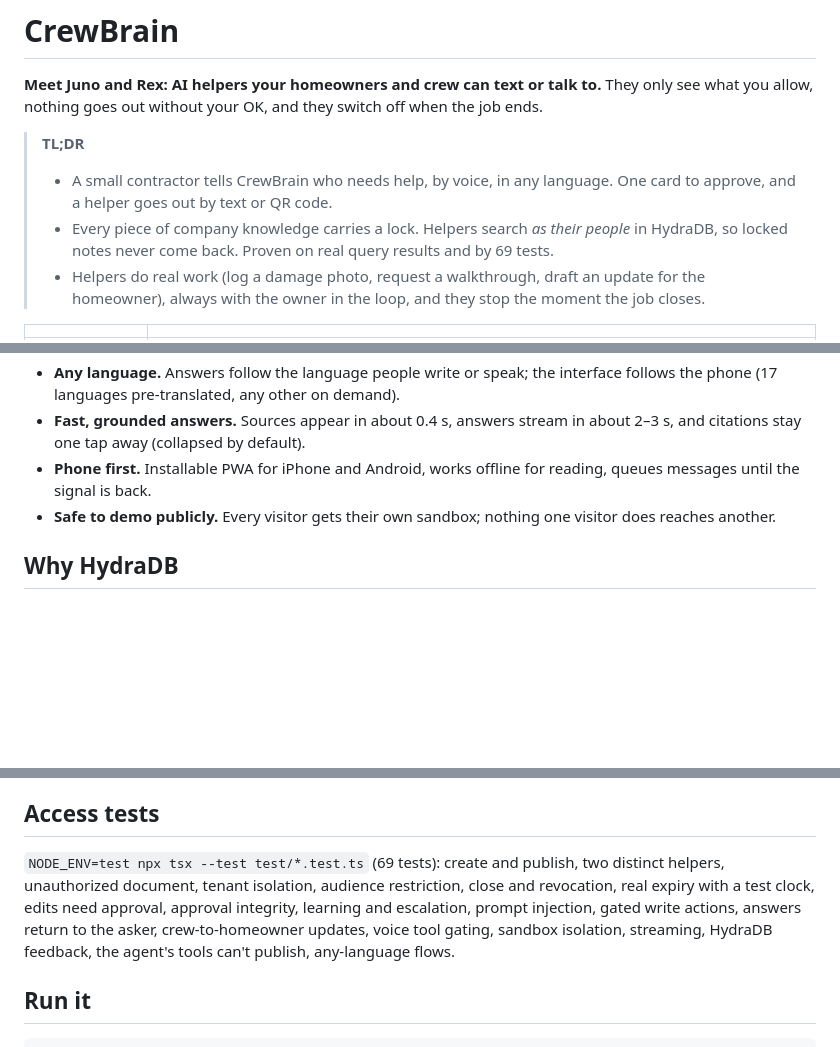
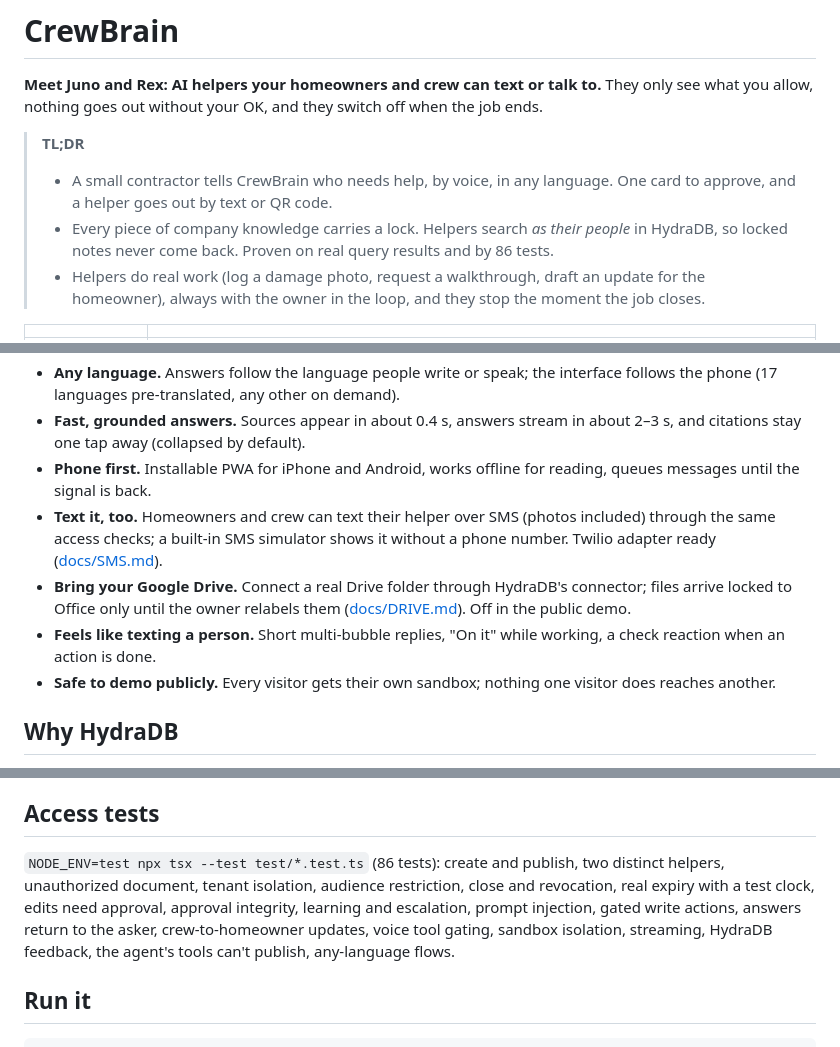
Before and after one commit to verkyyi/agent-creator, a Markdown page: README.md, 3 parts joined by grey strips. Drawn GitHub-style; blank space fills up the shorter version.

Commit message:
README: SMS channel, Drive connector, human-feel replies
Co-Authored-By: Claude Opus 5.5 <noreply@anthropic.com>

```diff
--- a/README.md
+++ b/README.md
@@ -4,7 +4,7 @@
 
 > **TL;DR**
 > - A small contractor tells CrewBrain who needs help, by voice, in any language. One card to approve, and a helper goes out by text or QR code.
-> - Every piece of company knowledge carries a lock. Helpers search *as their people* in HydraDB, so locked notes never come back. Proven on real query results and by 69 tests.
+> - Every piece of company knowledge carries a lock. Helpers search *as their people* in HydraDB, so locked notes never come back. Proven on real query results and by 86 tests.
 > - Helpers do real work (log a damage photo, request a walkthrough, draft an update for the homeowner), always with the owner in the loop, and they stop the moment the job closes.
 
 | | |
@@ -38,6 +38,9 @@ Along the way the helpers get work done: Rex files a damage photo to Sam's inbox
 - **Any language.** Answers follow the language people write or speak; the interface follows the phone (17 languages pre-translated, any other on demand).
 - **Fast, grounded answers.** Sources appear in about 0.4 s, answers stream in about 2–3 s, and citations stay one tap away (collapsed by default).
 - **Phone first.** Installable PWA for iPhone and Android, works offline for reading, queues messages until the signal is back.
+- **Text it, too.** Homeowners and crew can text their helper over SMS (photos included) through the same access checks; a built-in SMS simulator shows it without a phone number. Twilio adapter ready ([docs/SMS.md](docs/SMS.md)).
+- **Bring your Google Drive.** Connect a real Drive folder through HydraDB's connector; files arrive locked to Office only until the owner relabels them ([docs/DRIVE.md](docs/DRIVE.md)). Off in the public demo.
+- **Feels like texting a person.** Short multi-bubble replies, "On it" while working, a check reaction when an action is done.
 - **Safe to demo publicly.** Every visitor gets their own sandbox; nothing one visitor does reaches another.
 
 ## Why HydraDB
@@ -63,7 +66,7 @@ phone (PWA, voice) ─▶ server: identity → audience → lifecycle → tool g
 
 ## Access tests
 
-`NODE_ENV=test npx tsx --test test/*.test.ts` (69 tests): create and publish, two distinct helpers, unauthorized document, tenant isolation, audience restriction, close and revocation, real expiry with a test clock, edits need approval, approval integrity, learning and escalation, prompt injection, gated write actions, answers return to the asker, crew-to-homeowner updates, voice tool gating, sandbox isolation, streaming, HydraDB feedback, the agent's tools can't publish, any-language flows.
+`NODE_ENV=test npx tsx --test test/*.test.ts` (86 tests): create and publish, two distinct helpers, unauthorized document, tenant isolation, audience restriction, close and revocation, real expiry with a test clock, edits need approval, approval integrity, learning and escalation, prompt injection, gated write actions, answers return to the asker, crew-to-homeowner updates, voice tool gating, sandbox isolation, streaming, HydraDB feedback, the agent's tools can't publish, any-language flows.
 
 ## Run it
 
```
